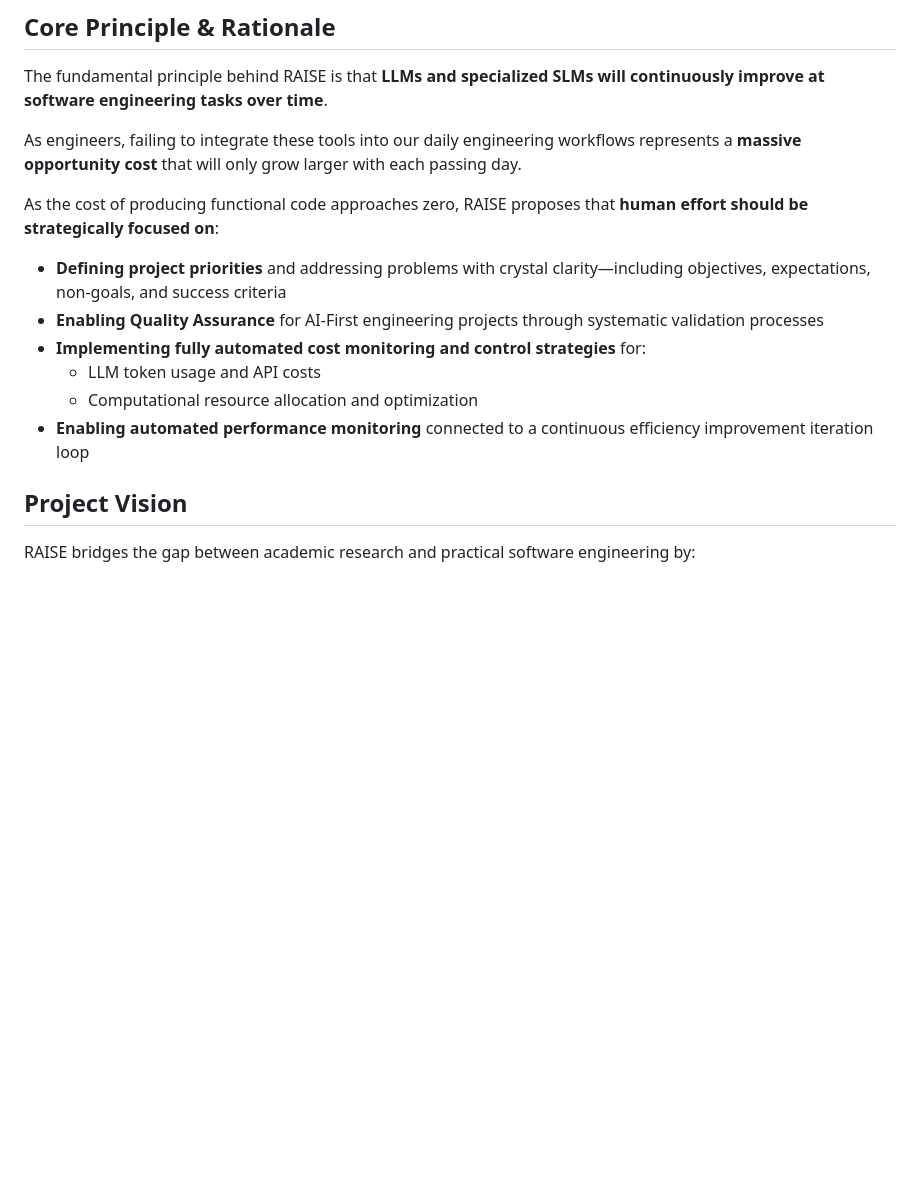
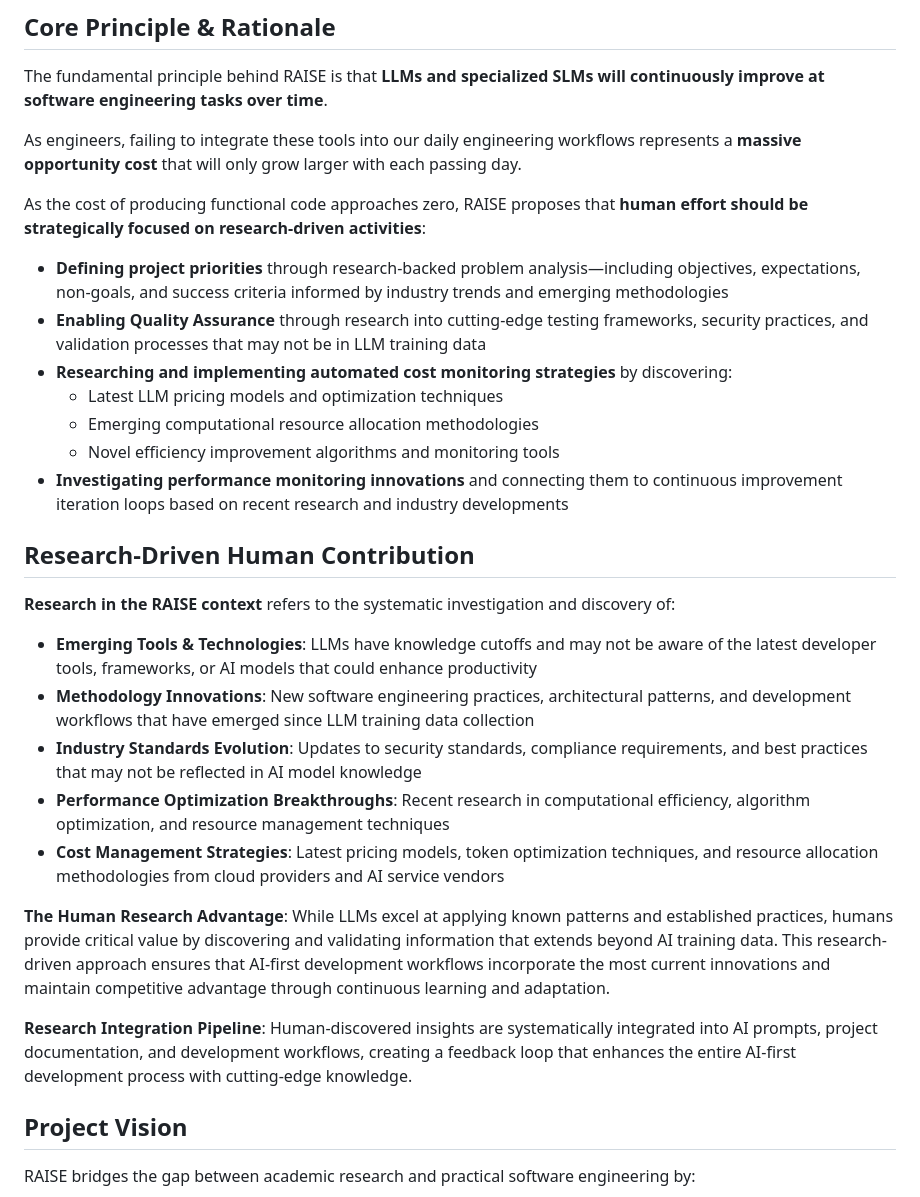
Before and after one commit to GabrielAmazonas/raise, a Markdown page: README.md, the part around one of its changes. GitHub-like rendering; blank space fills up the shorter version.

```diff
--- a/README.md
+++ b/README.md
@@ -14,14 +14,29 @@ The fundamental principle behind RAISE is that **LLMs and specialized SLMs will
 
 As engineers, failing to integrate these tools into our daily engineering workflows represents a **massive opportunity cost** that will only grow larger with each passing day.
 
-As the cost of producing functional code approaches zero, RAISE proposes that **human effort should be strategically focused on**:
+As the cost of producing functional code approaches zero, RAISE proposes that **human effort should be strategically focused on research-driven activities**:
 
-- **Defining project priorities** and addressing problems with crystal clarity—including objectives, expectations, non-goals, and success criteria
-- **Enabling Quality Assurance** for AI-First engineering projects through systematic validation processes
-- **Implementing fully automated cost monitoring and control strategies** for:
-  - LLM token usage and API costs
-  - Computational resource allocation and optimization
-- **Enabling automated performance monitoring** connected to a continuous efficiency improvement iteration loop
+- **Defining project priorities** through research-backed problem analysis—including objectives, expectations, non-goals, and success criteria informed by industry trends and emerging methodologies
+- **Enabling Quality Assurance** through research into cutting-edge testing frameworks, security practices, and validation processes that may not be in LLM training data
+- **Researching and implementing automated cost monitoring strategies** by discovering:
+  - Latest LLM pricing models and optimization techniques
+  - Emerging computational resource allocation methodologies
+  - Novel efficiency improvement algorithms and monitoring tools
+- **Investigating performance monitoring innovations** and connecting them to continuous improvement iteration loops based on recent research and industry developments
+
+## Research-Driven Human Contribution
+
+**Research in the RAISE context** refers to the systematic investigation and discovery of:
+
+- **Emerging Tools & Technologies**: LLMs have knowledge cutoffs and may not be aware of the latest developer tools, frameworks, or AI models that could enhance productivity
+- **Methodology Innovations**: New software engineering practices, architectural patterns, and development workflows that have emerged since LLM training data collection
+- **Industry Standards Evolution**: Updates to security standards, compliance requirements, and best practices that may not be reflected in AI model knowledge
+- **Performance Optimization Breakthroughs**: Recent research in computational efficiency, algorithm optimization, and resource management techniques
+- **Cost Management Strategies**: Latest pricing models, token optimization techniques, and resource allocation methodologies from cloud providers and AI service vendors
+
+**The Human Research Advantage**: While LLMs excel at applying known patterns and established practices, humans provide critical value by discovering and validating information that extends beyond AI training data. This research-driven approach ensures that AI-first development workflows incorporate the most current innovations and maintain competitive advantage through continuous learning and adaptation.
+
+**Research Integration Pipeline**: Human-discovered insights are systematically integrated into AI prompts, project documentation, and development workflows, creating a feedback loop that enhances the entire AI-first development process with cutting-edge knowledge.
 
 ## Project Vision
 
```
Also changed, not shown: other parts of README.md (+45 -45 lines).
